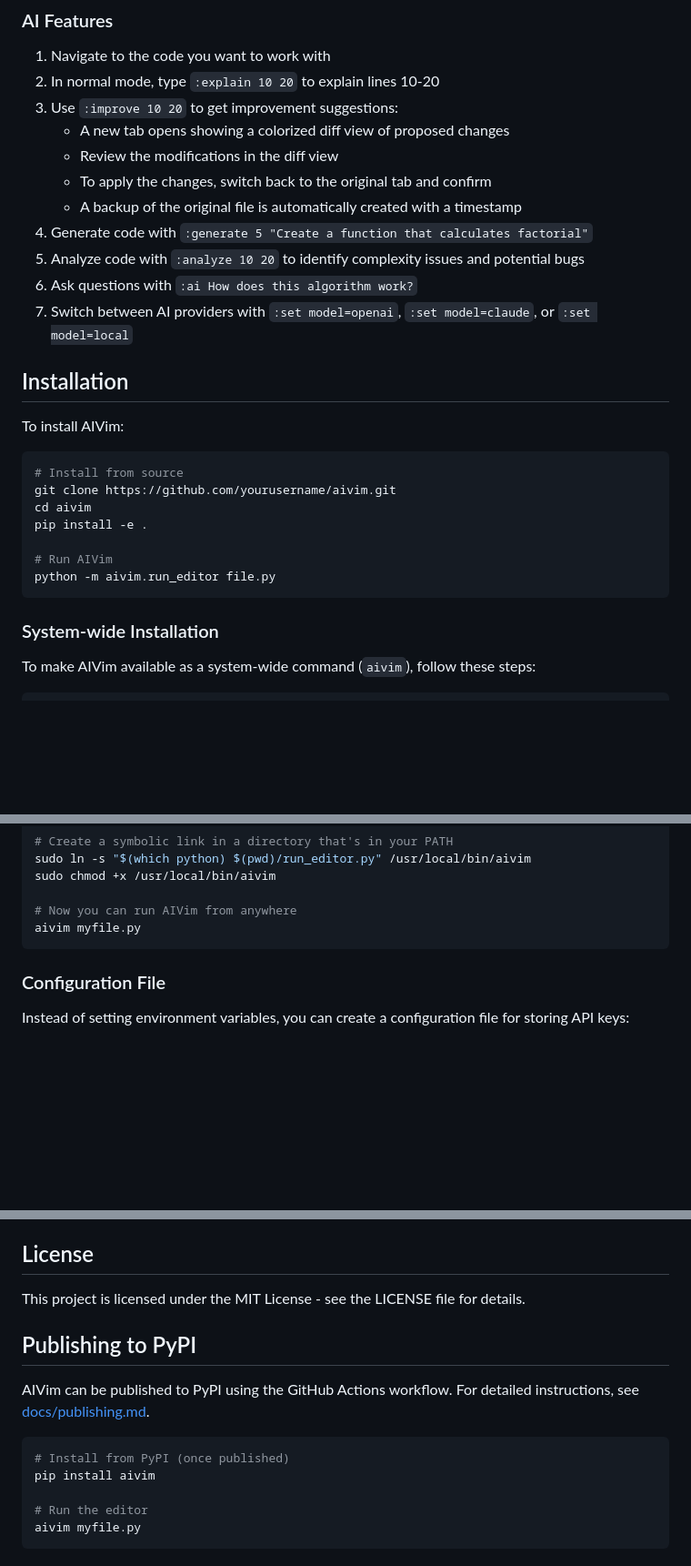
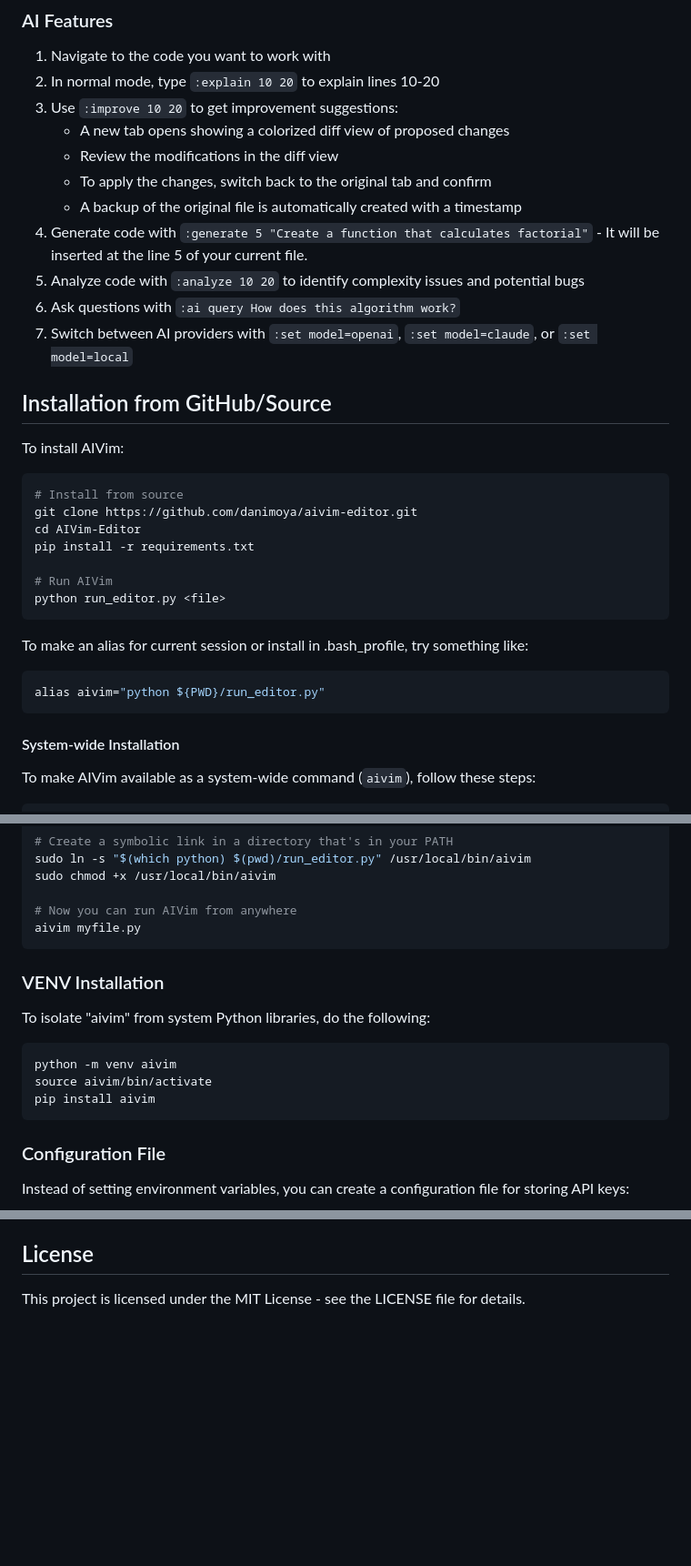
Before and after one commit to danimoya/AIVim-Editor, a Markdown page: README.md, 3 parts joined by grey strips. Shown at 91% size. GitHub-like rendering; blank space fills up the shorter version.

````diff
--- a/README.md
+++ b/README.md
@@ -104,26 +104,31 @@ AIVim provides the following AI-specific commands:
    - Review the modifications in the diff view
    - To apply the changes, switch back to the original tab and confirm
    - A backup of the original file is automatically created with a timestamp
-4. Generate code with `:generate 5 "Create a function that calculates factorial"`
+4. Generate code with `:generate 5 "Create a function that calculates factorial"` - It will be inserted at the line 5 of your current file.
 5. Analyze code with `:analyze 10 20` to identify complexity issues and potential bugs
-6. Ask questions with `:ai How does this algorithm work?`
+6. Ask questions with `:ai query How does this algorithm work?`
 7. Switch between AI providers with `:set model=openai`, `:set model=claude`, or `:set model=local`
 
-## Installation
+## Installation from GitHub/Source
 
 To install AIVim:
 
 ```bash
 # Install from source
-git clone https://github.com/yourusername/aivim.git
-cd aivim
-pip install -e .
+git clone https://github.com/danimoya/aivim-editor.git
+cd AIVim-Editor
+pip install -r requirements.txt
 
 # Run AIVim
-python -m aivim.run_editor file.py
+python run_editor.py <file>
 ```
 
-### System-wide Installation
+To make an alias for current session or install in .bash_profile, try something like:
+```bash
+alias aivim="python ${PWD}/run_editor.py"
+```
+
+#### System-wide Installation
 
 To make AIVim available as a system-wide command (`aivim`), follow these steps:
 
@@ -149,6 +154,16 @@ sudo chmod +x /usr/local/bin/aivim
 
 # Now you can run AIVim from anywhere
 aivim myfile.py
+```
+
+### VENV Installation
+
+To isolate "aivim" from system Python libraries, do the following:
+
+```bash
+python -m venv aivim
+source aivim/bin/activate
+pip install aivim
 ```
 
 ### Configuration File
@@ -241,15 +256,3 @@ embed_editor()
 ## License
 
 This project is licensed under the MIT License - see the LICENSE file for details.
-
-## Publishing to PyPI
-
-AIVim can be published to PyPI using the GitHub Actions workflow. For detailed instructions, see [docs/publishing.md](docs/publishing.md).
-
-```bash
-# Install from PyPI (once published)
-pip install aivim
-
-# Run the editor
-aivim myfile.py
-```
````
